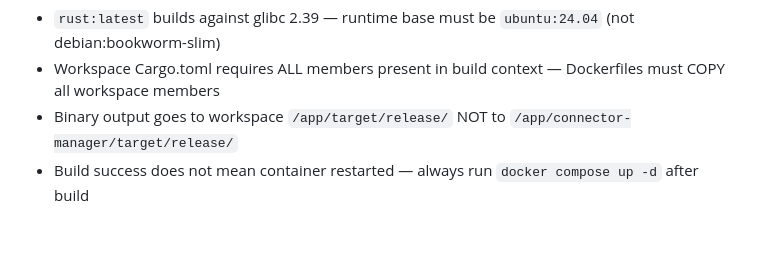
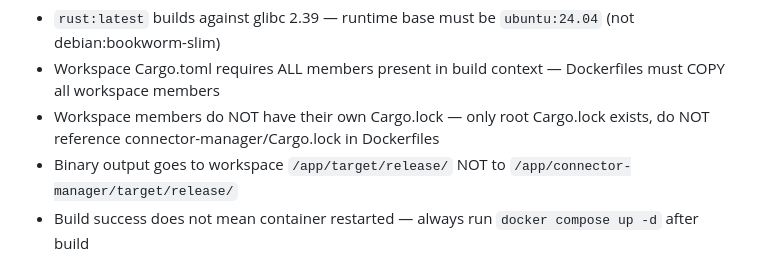
Before and after one commit to EckmanTechLLC/flux, a Markdown page: CLAUDE.md, the part around the change. Rendered like a GitHub page; blank space fills up the shorter version.

Commit message:
Document workspace Cargo.lock gotcha in CLAUDE.md
Co-Authored-By: Claude Sonnet 4.6 <noreply@anthropic.com>

```diff
--- a/CLAUDE.md
+++ b/CLAUDE.md
@@ -120,6 +120,7 @@ These were in early design docs but deemed unnecessary (2026-02-14):
 **Docker Gotchas (learned the hard way):**
 - `rust:latest` builds against glibc 2.39 — runtime base must be `ubuntu:24.04` (not debian:bookworm-slim)
 - Workspace Cargo.toml requires ALL members present in build context — Dockerfiles must COPY all workspace members
+- Workspace members do NOT have their own Cargo.lock — only root Cargo.lock exists, do NOT reference connector-manager/Cargo.lock in Dockerfiles
 - Binary output goes to workspace `/app/target/release/` NOT to `/app/connector-manager/target/release/`
 - Build success does not mean container restarted — always run `docker compose up -d` after build
 - Verify new code is running by checking logs for expected startup messages
```
